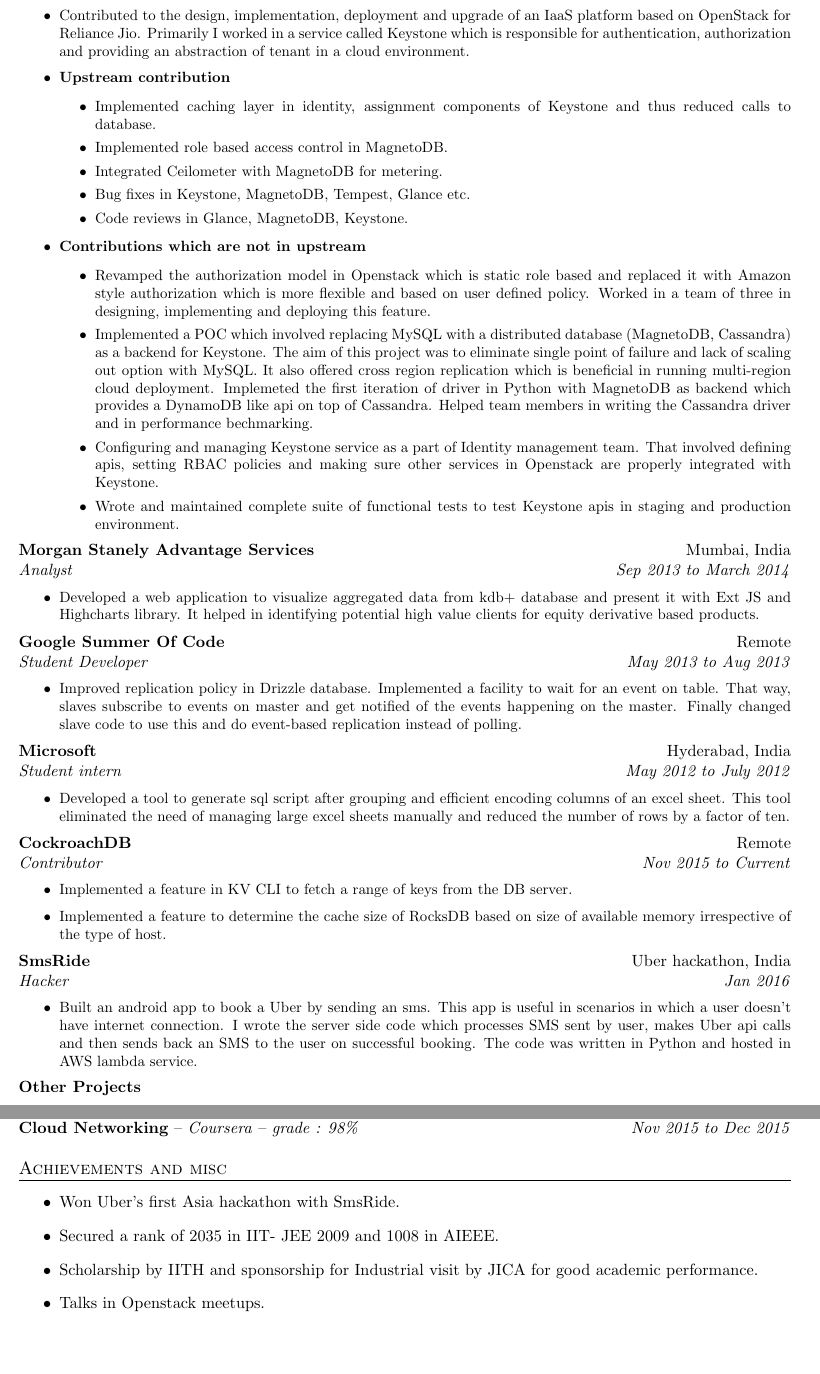
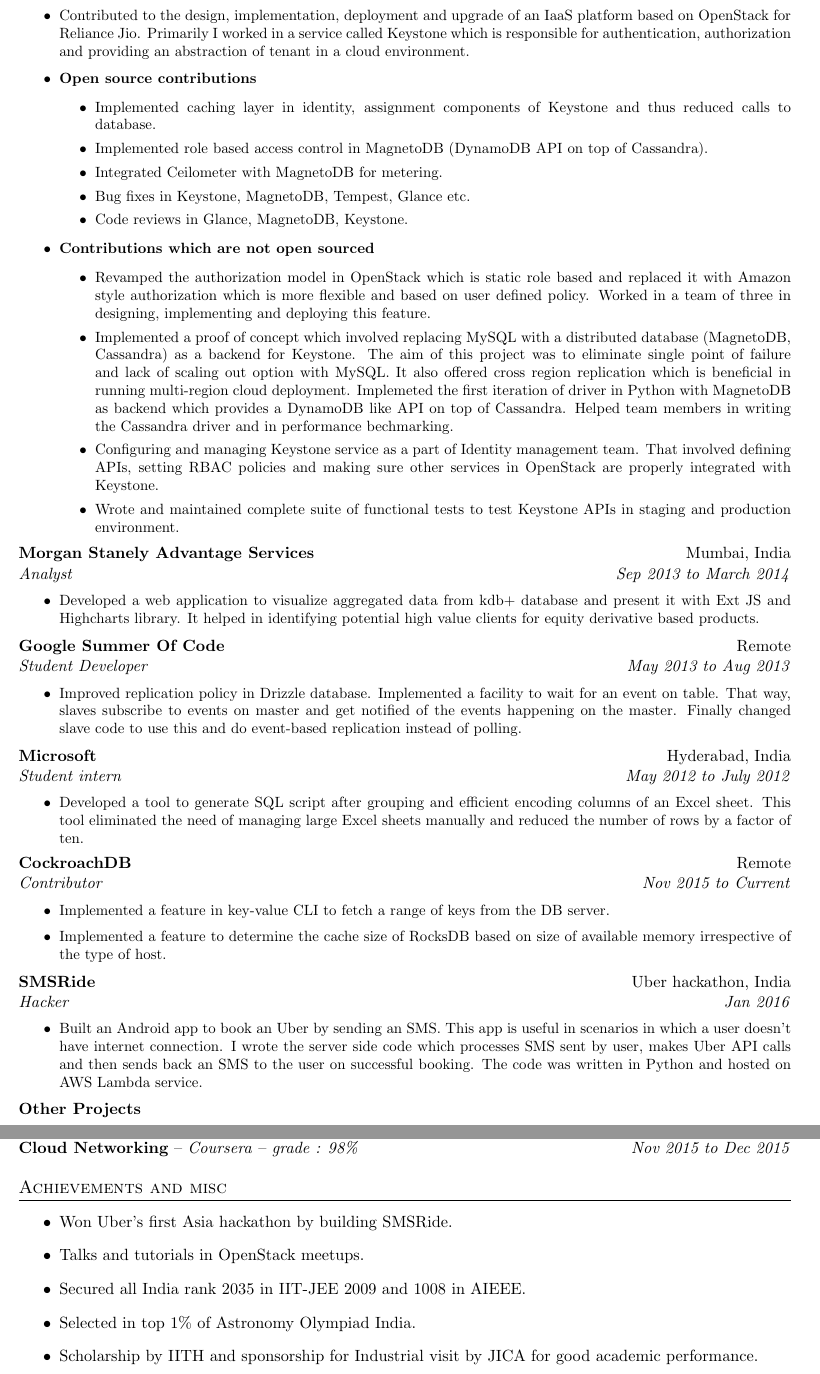
Before and after one commit to ajayaa/resume, a LaTeX CV (ajaya_resume.tex): two parts of pages 1 and 2 of 2, joined at a grey line, cut so that both start at the same text, the shorter picture padded with empty space. Compiled offline with pdfLaTeX.

Commit message:
fixed typos and added astronomy olympiad

```diff
--- a/ajaya_resume.tex
+++ b/ajaya_resume.tex
@@ -84,29 +84,29 @@
 }
 \item Contributed to the design, implementation, deployment and upgrade of an IaaS platform based on OpenStack for Reliance Jio. Primarily I worked in a service called Keystone which is responsible for authentication, authorization and providing an abstraction of tenant in a cloud environment.
 
-\item \href{http://stackalytics.com/?release=all&user_id=ajayaa}{\textbf{Upstream contribution}}
+\item \href{http://stackalytics.com/?release=all&user_id=ajayaa}{\textbf{Open source contributions}}
 \begin{list}{$\bullet$}{
 %\setlength{\itemsep}{ -5pt}
 %\setlength{\partopsep}{ -18pt}
 }
 \item Implemented caching layer in identity, assignment components of Keystone and thus reduced calls to database.
-\item Implemented role based access control in MagnetoDB.
+\item Implemented role based access control in MagnetoDB (DynamoDB API on top of Cassandra).
 \item Integrated Ceilometer with MagnetoDB for metering.
 \item Bug fixes in Keystone, MagnetoDB, Tempest, Glance etc.
 \item Code reviews in Glance, MagnetoDB, Keystone.
 \end{list}
-\item {\textbf{Contributions which are not in upstream}}
+\item {\textbf{Contributions which are not open sourced}}
 \begin{list}{$\bullet$}{
 %\setlength{\itemsep}{ -5pt}
 %\setlength{\partopsep}{ -18pt}
 }
-\item  Revamped the authorization model in Openstack which is static role based and replaced it with Amazon style authorization which is more flexible and based on user defined policy. Worked in a team of three in designing, implementing and deploying this feature.
+\item  Revamped the authorization model in OpenStack which is static role based and replaced it with Amazon style authorization which is more flexible and based on user defined policy. Worked in a team of three in designing, implementing and deploying this feature.
 
-\item Implemented a POC which involved replacing MySQL with a distributed database (MagnetoDB, Cassandra) as a backend for Keystone. The aim of this project was to eliminate single point of failure and lack of scaling out option with MySQL. It also offered cross region replication which is beneficial in running multi-region cloud deployment. Implemeted the first iteration of driver in Python with MagnetoDB as backend which provides a DynamoDB like api on top of Cassandra. Helped team members in writing the Cassandra driver and in performance bechmarking.
+\item Implemented a proof of concept which involved replacing MySQL with a distributed database (MagnetoDB, Cassandra) as a backend for Keystone. The aim of this project was to eliminate single point of failure and lack of scaling out option with MySQL. It also offered cross region replication which is beneficial in running multi-region cloud deployment. Implemeted the first iteration of driver in Python with MagnetoDB as backend which provides a DynamoDB like API on top of Cassandra. Helped team members in writing the Cassandra driver and in performance bechmarking.
 
-\item Configuring and managing Keystone service as a part of Identity management team. That involved defining apis, setting RBAC policies and making sure other services in Openstack are properly integrated with Keystone.
+\item Configuring and managing Keystone service as a part of Identity management team. That involved defining APIs, setting RBAC policies and making sure other services in OpenStack are properly integrated with Keystone.
 
-\item Wrote and maintained complete suite of functional tests to test Keystone apis in staging and production environment.
+\item Wrote and maintained complete suite of functional tests to test Keystone APIs in staging and production environment.
 
 \end{list}
 \end{list}
@@ -157,7 +157,7 @@
 %\setlength{\itemsep}{ -5pt}
 %\setlength{\partopsep}{ -18pt}
 }
-\item Developed a tool to generate sql script after grouping and efficient encoding columns of an excel sheet. This tool eliminated the need of managing large excel sheets manually and reduced the number of rows by a factor of ten.
+\item Developed a tool to generate SQL script after grouping and efficient encoding columns of an Excel sheet. This tool eliminated the need of managing large Excel sheets manually and reduced the number of rows by a factor of ten.
 \end{list}
 }
 
@@ -173,7 +173,7 @@
 %\setlength{\itemsep}{ -5pt}
 %\setlength{\partopsep}{ -18pt}
 }
-\item Implemented a feature in KV CLI to fetch a range of keys from the DB server.
+\item Implemented a feature in key-value CLI to fetch a range of keys from the DB server.
 \item Implemented a feature to determine the cache size of RocksDB based on size of available memory irrespective of the type of host.
 \end{list}
 }
@@ -182,7 +182,7 @@
 
 \noindent
 \begin{tabular*}{\textwidth}{l@{\extracolsep{\fill}}r}
-\textbf{SmsRide} & Uber hackathon, India\\
+\textbf{SMSRide} & Uber hackathon, India\\
 \emph{Hacker} & \emph{Jan 2016} \\
 \end{tabular*}
 {\small
@@ -191,7 +191,7 @@
 %\setlength{\itemsep}{ -5pt}
 %\setlength{\partopsep}{ -18pt}
 }
-\item Built an android app to book a Uber by sending an sms. This app is useful in scenarios in which a user doesn't have internet connection. I wrote the server side code which processes SMS sent by user, makes Uber api calls and then sends back an SMS to the user on successful booking. The code was written in Python and hosted in AWS lambda service.
+\item Built an Android app to book an Uber by sending an SMS. This app is useful in scenarios in which a user doesn't have internet connection. I wrote the server side code which processes SMS sent by user, makes Uber API calls and then sends back an SMS to the user on successful booking. The code was written in Python and hosted on AWS Lambda service.
 \end{list}
 }
 
@@ -287,10 +287,11 @@
 %\setlength{\itemsep}{ -5pt}
 %\setlength{\partopsep}{ -18pt}
 }
-\item Won Uber's first Asia hackathon with SmsRide.
-\item Secured a rank of 2035 in IIT- JEE 2009 and 1008 in AIEEE.
+\item Won Uber's first Asia hackathon by building SMSRide.
+\item Talks and tutorials in OpenStack meetups.
+\item Secured all India rank 2035 in IIT-JEE 2009 and 1008 in AIEEE.
+\item Selected in top 1\% of Astronomy Olympiad India.
 \item Scholarship by IITH and sponsorship for Industrial visit by JICA for good academic performance.
-\item Talks in Openstack meetups.
 \item Ping pong and carrom master.
 \end{list}
 
```
Also changed, not shown: ajaya_resume.pdf, ajaya_resume.tex (4 more changed lines).
